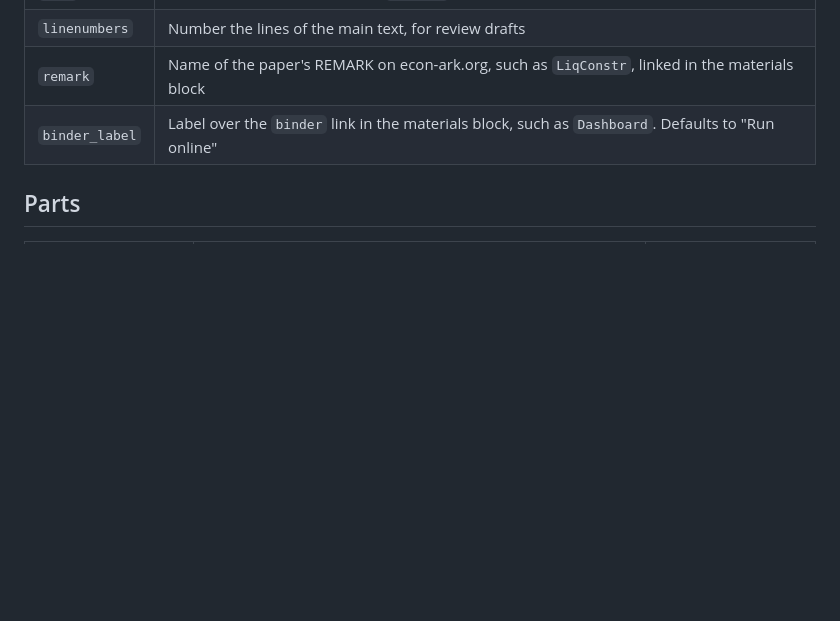
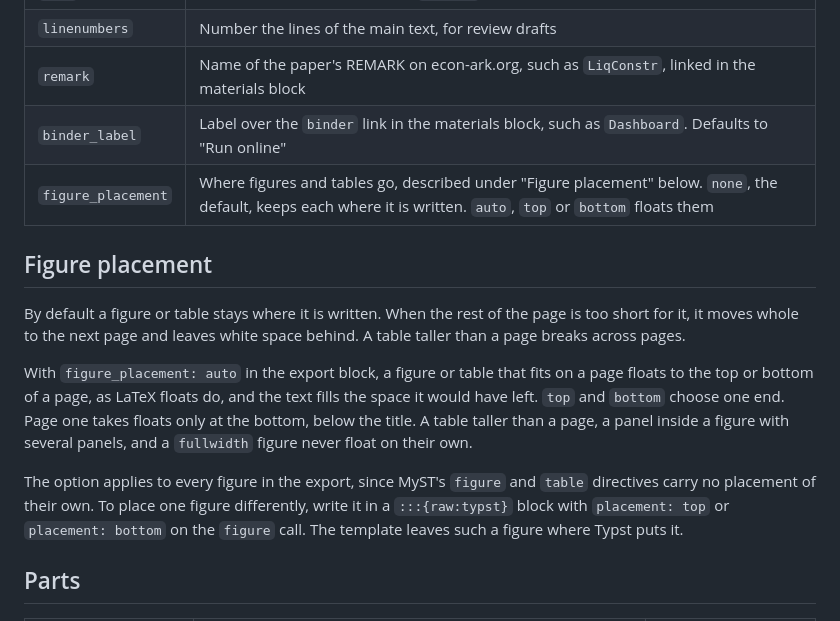
Before and after one commit to econ-ark/econ-ark-myst, a Markdown page: README.md, the part around the change. GitHub-like rendering; blank space fills up the shorter version.

Commit message:
Document figure placement

```diff
--- a/README.md
+++ b/README.md
@@ -88,6 +88,15 @@ A link to this same PDF at its permanent address tells a reader holding an old c
 | `linenumbers` | Number the lines of the main text, for review drafts |
 | `remark` | Name of the paper's REMARK on econ-ark.org, such as `LiqConstr`, linked in the materials block |
 | `binder_label` | Label over the `binder` link in the materials block, such as `Dashboard`. Defaults to "Run online" |
+| `figure_placement` | Where figures and tables go, described under "Figure placement" below. `none`, the default, keeps each where it is written. `auto`, `top` or `bottom` floats them |
+
+## Figure placement
+
+By default a figure or table stays where it is written. When the rest of the page is too short for it, it moves whole to the next page and leaves white space behind. A table taller than a page breaks across pages.
+
+With `figure_placement: auto` in the export block, a figure or table that fits on a page floats to the top or bottom of a page, as LaTeX floats do, and the text fills the space it would have left. `top` and `bottom` choose one end. Page one takes floats only at the bottom, below the title. A table taller than a page, a panel inside a figure with several panels, and a `fullwidth` figure never float on their own.
+
+The option applies to every figure in the export, since MyST's `figure` and `table` directives carry no placement of their own. To place one figure differently, write it in a `:::{raw:typst}` block with `placement: top` or `placement: bottom` on the `figure` call. The template leaves such a figure where Typst puts it.
 
 ## Parts
 
```
